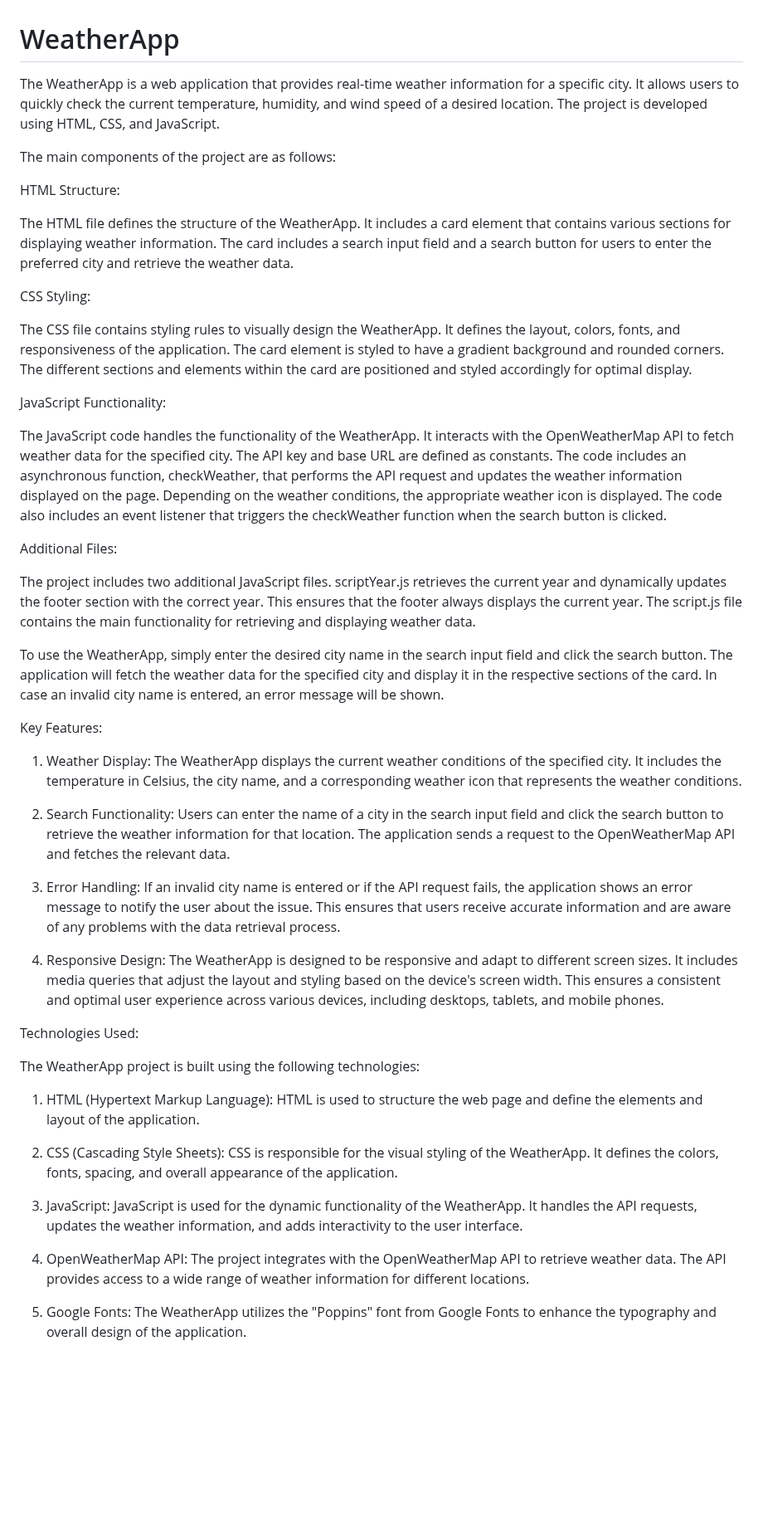
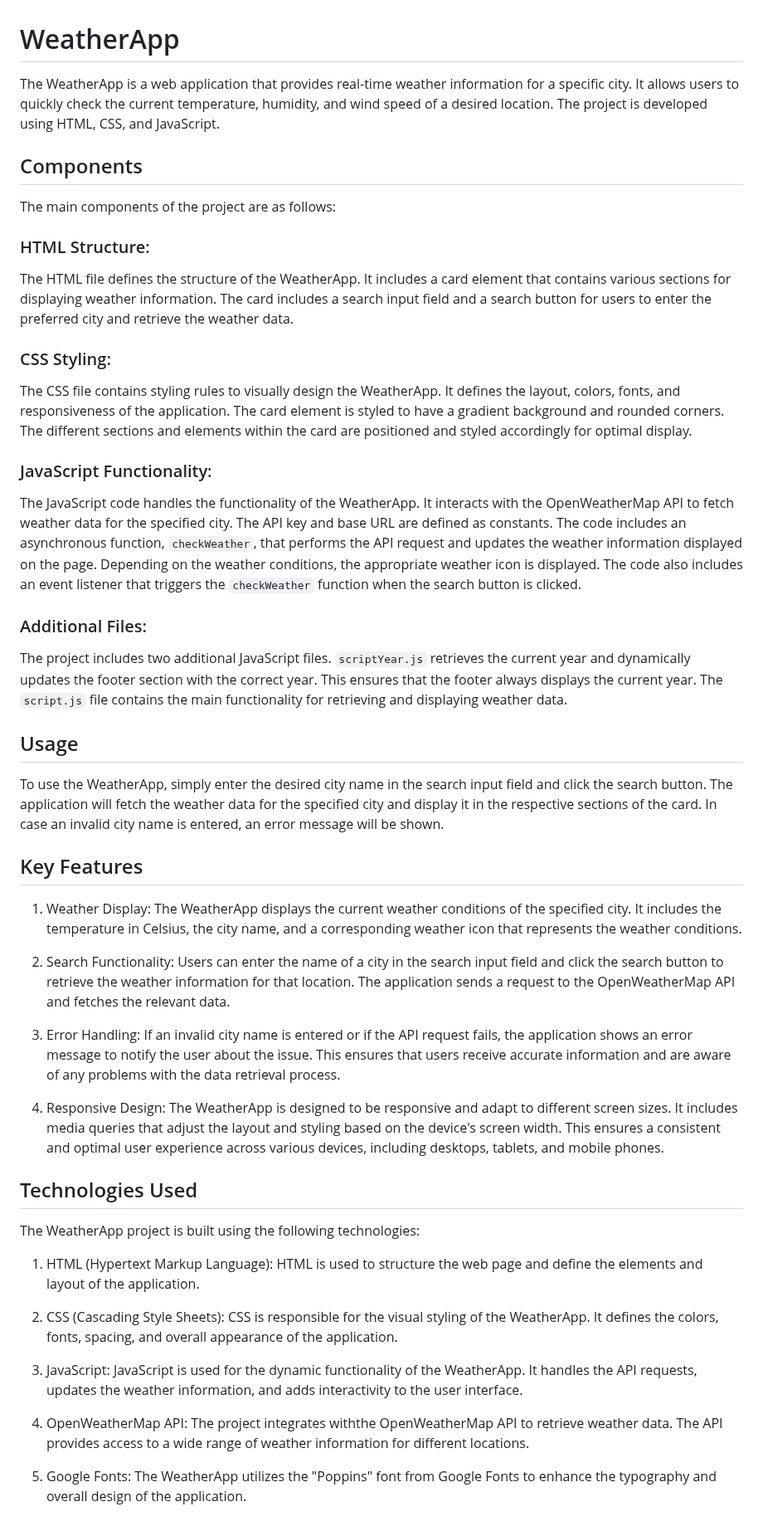
Before and after one commit to aboutalis/WeatherApp, a Markdown page: README.md, the part around the change. Shown at 83% size. Rendered like a GitHub page; blank space fills up the shorter version.

```diff
--- a/README.md
+++ b/README.md
@@ -1,47 +1,51 @@
 # WeatherApp
-The WeatherApp is a web application that provides real-time weather information for a specific city. It allows users to quickly check the current temperature, humidity, and wind speed of a desired location.
-The project is developed using HTML, CSS, and JavaScript.
+
+The WeatherApp is a web application that provides real-time weather information for a specific city. It allows users to quickly check the current temperature, humidity, and wind speed of a desired location. The project is developed using HTML, CSS, and JavaScript.
+
+## Components
 
 The main components of the project are as follows:
 
-HTML Structure:
+### HTML Structure:
 
 The HTML file defines the structure of the WeatherApp. It includes a card element that contains various sections for displaying weather information. The card includes a search input field and a search button for users to enter the preferred city and retrieve the weather data.
 
-CSS Styling:
+### CSS Styling:
 
 The CSS file contains styling rules to visually design the WeatherApp. It defines the layout, colors, fonts, and responsiveness of the application. The card element is styled to have a gradient background and rounded corners. The different sections and elements within the card are positioned and styled accordingly for optimal display.
 
-JavaScript Functionality:
+### JavaScript Functionality:
 
-The JavaScript code handles the functionality of the WeatherApp. It interacts with the OpenWeatherMap API to fetch weather data for the specified city. The API key and base URL are defined as constants. The code includes an asynchronous function, checkWeather, that performs the API request and updates the weather information displayed on the page. Depending on the weather conditions, the appropriate weather icon is displayed. The code also includes an event listener that triggers the checkWeather function when the search button is clicked.
+The JavaScript code handles the functionality of the WeatherApp. It interacts with the OpenWeatherMap API to fetch weather data for the specified city. The API key and base URL are defined as constants. The code includes an asynchronous function, `checkWeather`, that performs the API request and updates the weather information displayed on the page. Depending on the weather conditions, the appropriate weather icon is displayed. The code also includes an event listener that triggers the `checkWeather` function when the search button is clicked.
 
-Additional Files:
+### Additional Files:
 
-The project includes two additional JavaScript files. scriptYear.js retrieves the current year and dynamically updates the footer section with the correct year. This ensures that the footer always displays the current year. The script.js file contains the main functionality for retrieving and displaying weather data.
+The project includes two additional JavaScript files. `scriptYear.js` retrieves the current year and dynamically updates the footer section with the correct year. This ensures that the footer always displays the current year. The `script.js` file contains the main functionality for retrieving and displaying weather data.
+
+## Usage
 
 To use the WeatherApp, simply enter the desired city name in the search input field and click the search button. The application will fetch the weather data for the specified city and display it in the respective sections of the card. In case an invalid city name is entered, an error message will be shown.
 
-Key Features:
+## Key Features
 
-1) Weather Display: The WeatherApp displays the current weather conditions of the specified city. It includes the temperature in Celsius, the city name, and a corresponding weather icon that represents the weather conditions.
+1. Weather Display: The WeatherApp displays the current weather conditions of the specified city. It includes the temperature in Celsius, the city name, and a corresponding weather icon that represents the weather conditions.
 
-2) Search Functionality: Users can enter the name of a city in the search input field and click the search button to retrieve the weather information for that location. The application sends a request to the OpenWeatherMap API and fetches the relevant data.
+2. Search Functionality: Users can enter the name of a city in the search input field and click the search button to retrieve the weather information for that location. The application sends a request to the OpenWeatherMap API and fetches the relevant data.
 
-3) Error Handling: If an invalid city name is entered or if the API request fails, the application shows an error message to notify the user about the issue. This ensures that users receive accurate information and are aware of any problems with the data retrieval process.
+3. Error Handling: If an invalid city name is entered or if the API request fails, the application shows an error message to notify the user about the issue. This ensures that users receive accurate information and are aware of any problems with the data retrieval process.
 
-4) Responsive Design: The WeatherApp is designed to be responsive and adapt to different screen sizes. It includes media queries that adjust the layout and styling based on the device's screen width. This ensures a consistent and optimal user experience across various devices, including desktops, tablets, and mobile phones.
+4. Responsive Design: The WeatherApp is designed to be responsive and adapt to different screen sizes. It includes media queries that adjust the layout and styling based on the device's screen width. This ensures a consistent and optimal user experience across various devices, including desktops, tablets, and mobile phones.
 
-Technologies Used:
+## Technologies Used
 
 The WeatherApp project is built using the following technologies:
 
-1) HTML (Hypertext Markup Language): HTML is used to structure the web page and define the elements and layout of the application.
+1. HTML (Hypertext Markup Language): HTML is used to structure the web page and define the elements and layout of the application.
 
-2) CSS (Cascading Style Sheets): CSS is responsible for the visual styling of the WeatherApp. It defines the colors, fonts, spacing, and overall appearance of the application.
+2. CSS (Cascading Style Sheets): CSS is responsible for the visual styling of the WeatherApp. It defines the colors, fonts, spacing, and overall appearance of the application.
 
-3) JavaScript: JavaScript is used for the dynamic functionality of the WeatherApp. It handles the API requests, updates the weather information, and adds interactivity to the user interface.
+3. JavaScript: JavaScript is used for the dynamic functionality of the WeatherApp. It handles the API requests, updates the weather information, and adds interactivity to the user interface.
 
-4) OpenWeatherMap API: The project integrates with the OpenWeatherMap API to retrieve weather data. The API provides access to a wide range of weather information for different locations.
+4. OpenWeatherMap API: The project integrates withthe OpenWeatherMap API to retrieve weather data. The API provides access to a wide range of weather information for different locations.
 
-5) Google Fonts: The WeatherApp utilizes the "Poppins" font from Google Fonts to enhance the typography and overall design of the application.
+5. Google Fonts: The WeatherApp utilizes the "Poppins" font from Google Fonts to enhance the typography and overall design of the application.
```
